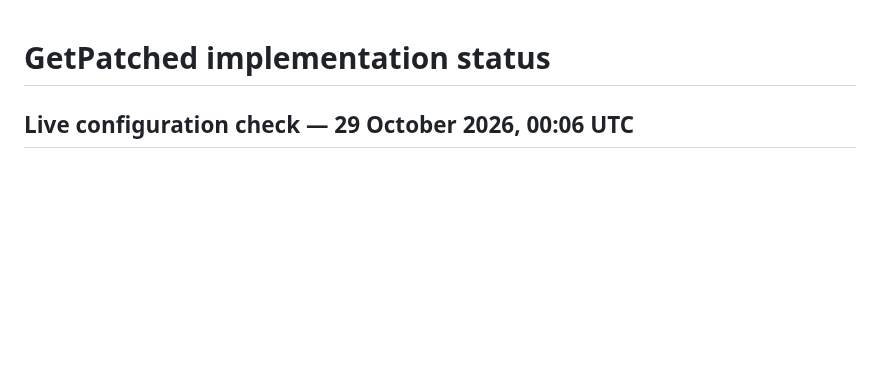
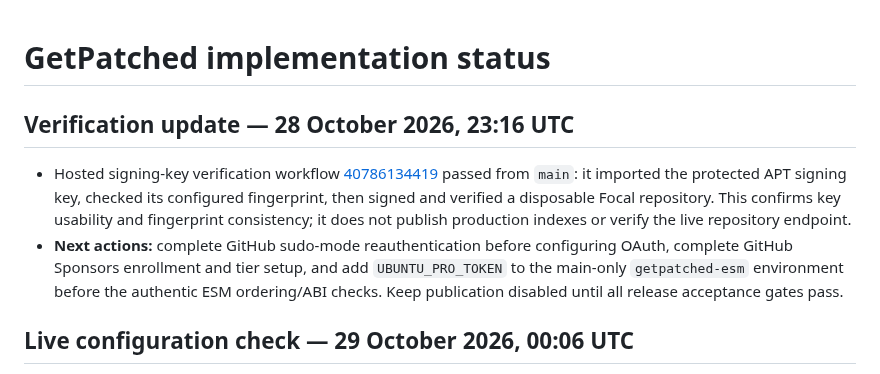
Before and after one commit to apt-to/platform, a Markdown page: STATUS.md, the part around the change. GitHub-like rendering; blank space fills up the shorter version.

Commit message:
docs: record hosted signing key verification (#55)

```diff
--- a/STATUS.md
+++ b/STATUS.md
@@ -1,4 +1,9 @@
 # GetPatched implementation status
+
+## Verification update — 28 October 2026, 23:16 UTC
+
+- Hosted signing-key verification workflow [40786134419](https://github.com/getpatched/platform/actions/runs/40786134419) passed from `main`: it imported the protected APT signing key, checked its configured fingerprint, then signed and verified a disposable Focal repository. This confirms key usability and fingerprint consistency; it does not publish production indexes or verify the live repository endpoint.
+- **Next actions:** complete GitHub sudo-mode reauthentication before configuring OAuth, complete GitHub Sponsors enrollment and tier setup, and add `UBUNTU_PRO_TOKEN` to the main-only `getpatched-esm` environment before the authentic ESM ordering/ABI checks. Keep publication disabled until all release acceptance gates pass.
 
 ## Live configuration check — 29 October 2026, 00:06 UTC
 
```
